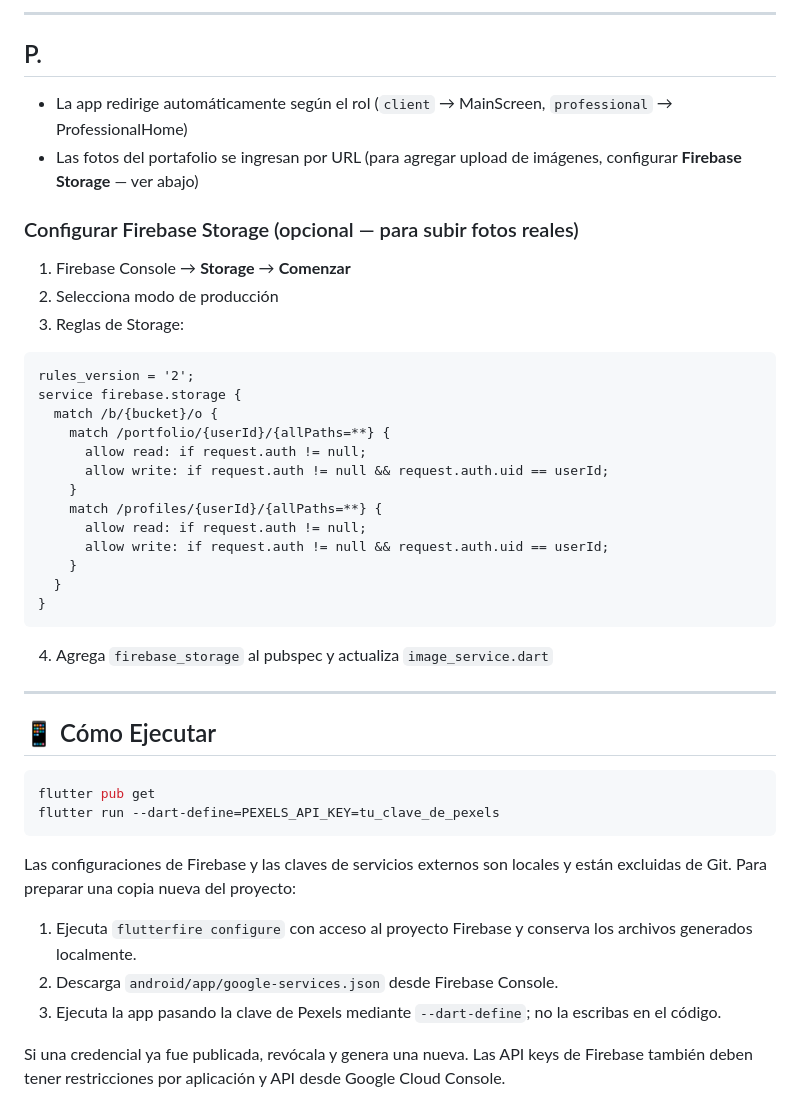
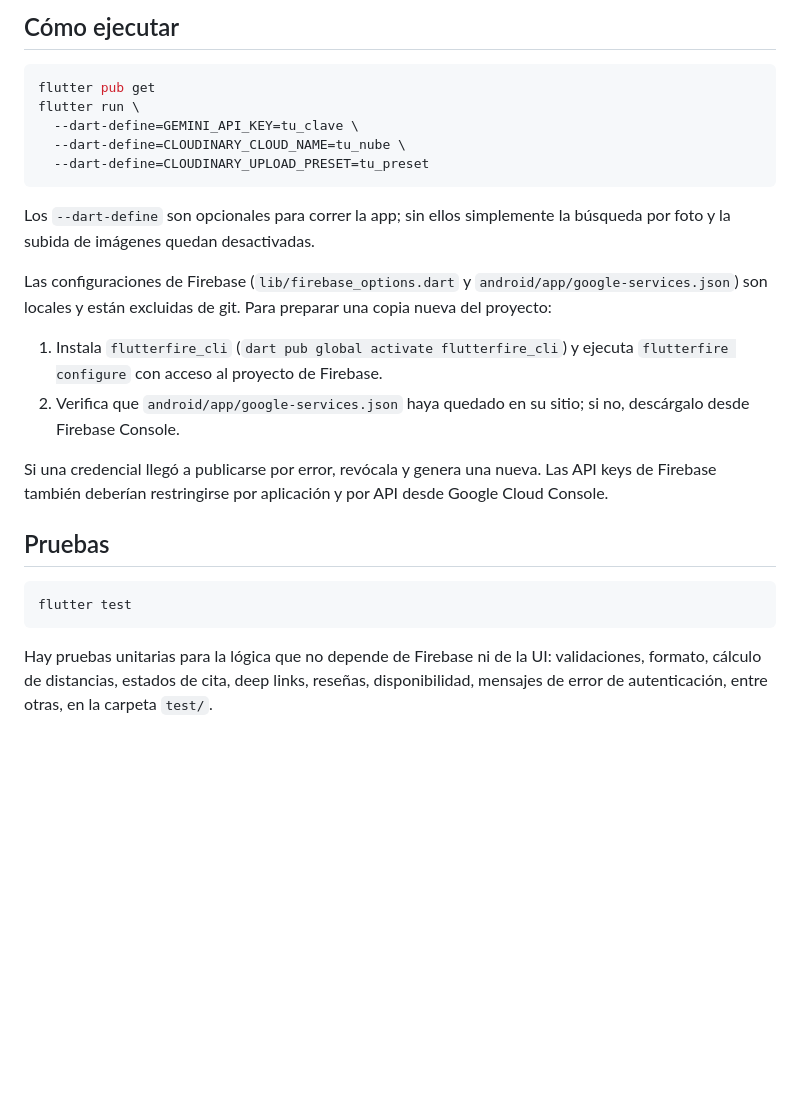
Before and after one commit to brmna/BeautyConnect, a Markdown page: README.md, the part around one of its changes. GitHub-like rendering; blank space fills up the shorter version.

````diff
--- a/README.md
+++ b/README.md
@@ -165,45 +87,26 @@ flutter pub get
----
-
-## P.
-
-- La app redirige automáticamente según el rol (`client` → MainScreen, `professional` → ProfessionalHome)
-- Las fotos del portafolio se ingresan por URL (para agregar upload de imágenes, configurar **Firebase Storage** — ver abajo)
-
-### Configurar Firebase Storage (opcional — para subir fotos reales)
-
-1. Firebase Console → **Storage** → **Comenzar**
-2. Selecciona modo de producción
-3. Reglas de Storage:
-```
-rules_version = '2';
-service firebase.storage {
-  match /b/{bucket}/o {
-    match /portfolio/{userId}/{allPaths=**} {
-      allow read: if request.auth != null;
-      allow write: if request.auth != null && request.auth.uid == userId;
-    }
-    match /profiles/{userId}/{allPaths=**} {
-      allow read: if request.auth != null;
-      allow write: if request.auth != null && request.auth.uid == userId;
-    }
-  }
-}
-```
-4. Agrega `firebase_storage` al pubspec y actualiza `image_service.dart`
-
----
-
-## 📱 Cómo Ejecutar
+## Cómo ejecutar
 
 ```bash
 flutter pub get
-flutter run --dart-define=PEXELS_API_KEY=tu_clave_de_pexels
+flutter run \
+  --dart-define=GEMINI_API_KEY=tu_clave \
+  --dart-define=CLOUDINARY_CLOUD_NAME=tu_nube \
+  --dart-define=CLOUDINARY_UPLOAD_PRESET=tu_preset
 ```
 
-Las configuraciones de Firebase y las claves de servicios externos son locales y están excluidas de Git. Para preparar una copia nueva del proyecto:
+Los `--dart-define` son opcionales para correr la app; sin ellos simplemente la búsqueda por foto y la subida de imágenes quedan desactivadas.
 
-1. Ejecuta `flutterfire configure` con acceso al proyecto Firebase y conserva los archivos generados localmente.
-2. Descarga `android/app/google-services.json` desde Firebase Console.
-3. Ejecuta la app pasando la clave de Pexels mediante `--dart-define`; no la escribas en el código.
+Las configuraciones de Firebase (`lib/firebase_options.dart` y `android/app/google-services.json`) son locales y están excluidas de git. Para preparar una copia nueva del proyecto:
 
-Si una credencial ya fue publicada, revócala y genera una nueva. Las API keys de Firebase también deben tener restricciones por aplicación y API desde Google Cloud Console.
+1. Instala `flutterfire_cli` (`dart pub global activate flutterfire_cli`) y ejecuta `flutterfire configure` con acceso al proyecto de Firebase.
+2. Verifica que `android/app/google-services.json` haya quedado en su sitio; si no, descárgalo desde Firebase Console.
+
+Si una credencial llegó a publicarse por error, revócala y genera una nueva. Las API keys de Firebase también deberían restringirse por aplicación y por API desde Google Cloud Console.
+
+## Pruebas
+
+```bash
+flutter test
+```
+
+Hay pruebas unitarias para la lógica que no depende de Firebase ni de la UI: validaciones, formato, cálculo de distancias, estados de cita, deep links, reseñas, disponibilidad, mensajes de error de autenticación, entre otras, en la carpeta `test/`.
````
Also changed, not shown: other parts of README.md (+54 -132 lines).
